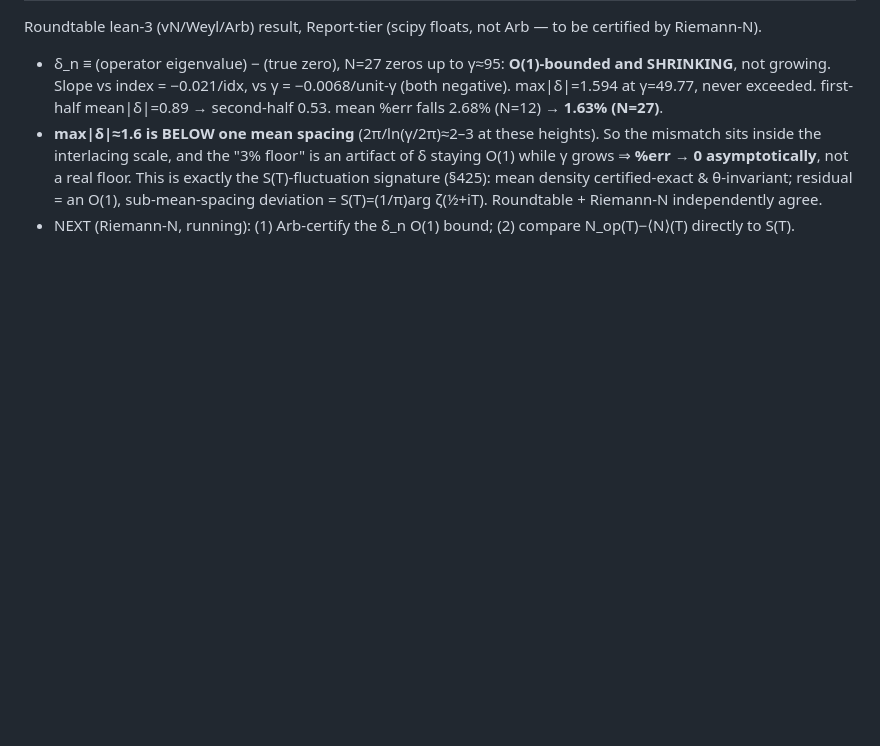
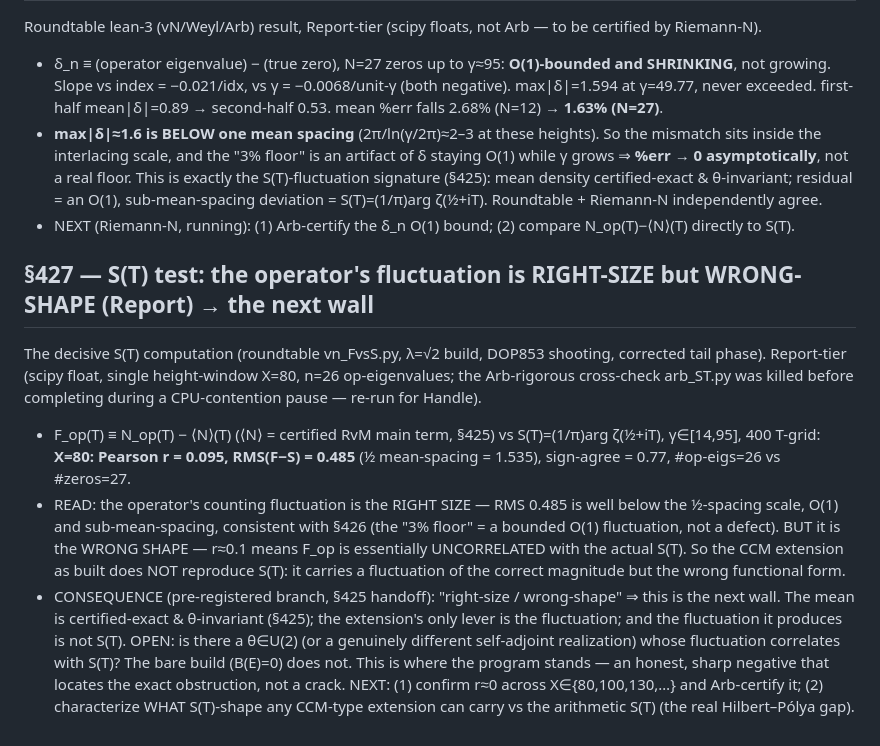
Before and after one commit to cascone26/riemann-hypothesis-computational, a Markdown page: ROUNDTABLE_GROUNDING_2026-07-27.md, the part around the change. GitHub-like rendering; blank space fills up the shorter version.

Commit message:
§427: S(T) test — operator fluctuation is right-size but wrong-shape (r=0.095), the next wall (Report)

```diff
--- a/ROUNDTABLE_GROUNDING_2026-07-27.md
+++ b/ROUNDTABLE_GROUNDING_2026-07-27.md
@@ -957,3 +957,20 @@ Roundtable lean-3 (vN/Weyl/Arb) result, Report-tier (scipy floats, not Arb — t
   not a real floor. This is exactly the S(T)-fluctuation signature (§425): mean density certified-exact & θ-invariant;
   residual = an O(1), sub-mean-spacing deviation = S(T)=(1/π)arg ζ(½+iT). Roundtable + Riemann-N independently agree.
 - NEXT (Riemann-N, running): (1) Arb-certify the δ_n O(1) bound; (2) compare N_op(T)−⟨N⟩(T) directly to S(T).
+
+## §427 — S(T) test: the operator's fluctuation is RIGHT-SIZE but WRONG-SHAPE (Report) → the next wall
+The decisive S(T) computation (roundtable vn_FvsS.py, λ=√2 build, DOP853 shooting, corrected tail phase). Report-tier
+(scipy float, single height-window X=80, n=26 op-eigenvalues; the Arb-rigorous cross-check arb_ST.py was killed before
+completing during a CPU-contention pause — re-run for Handle).
+- F_op(T) ≡ N_op(T) − ⟨N⟩(T) (⟨N⟩ = certified RvM main term, §425) vs S(T)=(1/π)arg ζ(½+iT), γ∈[14,95], 400 T-grid:
+  **X=80: Pearson r = 0.095, RMS(F−S) = 0.485** (½ mean-spacing = 1.535), sign-agree = 0.77, #op-eigs=26 vs #zeros=27.
+- READ: the operator's counting fluctuation is the RIGHT SIZE — RMS 0.485 is well below the ½-spacing scale, O(1) and
+  sub-mean-spacing, consistent with §426 (the "3% floor" = a bounded O(1) fluctuation, not a defect). BUT it is the
+  WRONG SHAPE — r≈0.1 means F_op is essentially UNCORRELATED with the actual S(T). So the CCM extension as built does
+  NOT reproduce S(T): it carries a fluctuation of the correct magnitude but the wrong functional form.
+- CONSEQUENCE (pre-registered branch, §425 handoff): "right-size / wrong-shape" ⇒ this is the next wall. The mean is
+  certified-exact & θ-invariant (§425); the extension's only lever is the fluctuation; and the fluctuation it produces
+  is not S(T). OPEN: is there a θ∈U(2) (or a genuinely different self-adjoint realization) whose fluctuation correlates
+  with S(T)? The bare build (B(E)=0) does not. This is where the program stands — an honest, sharp negative that
+  locates the exact obstruction, not a crack. NEXT: (1) confirm r≈0 across X∈{80,100,130,…} and Arb-certify it;
+  (2) characterize WHAT S(T)-shape any CCM-type extension can carry vs the arithmetic S(T) (the real Hilbert–Pólya gap).
```
